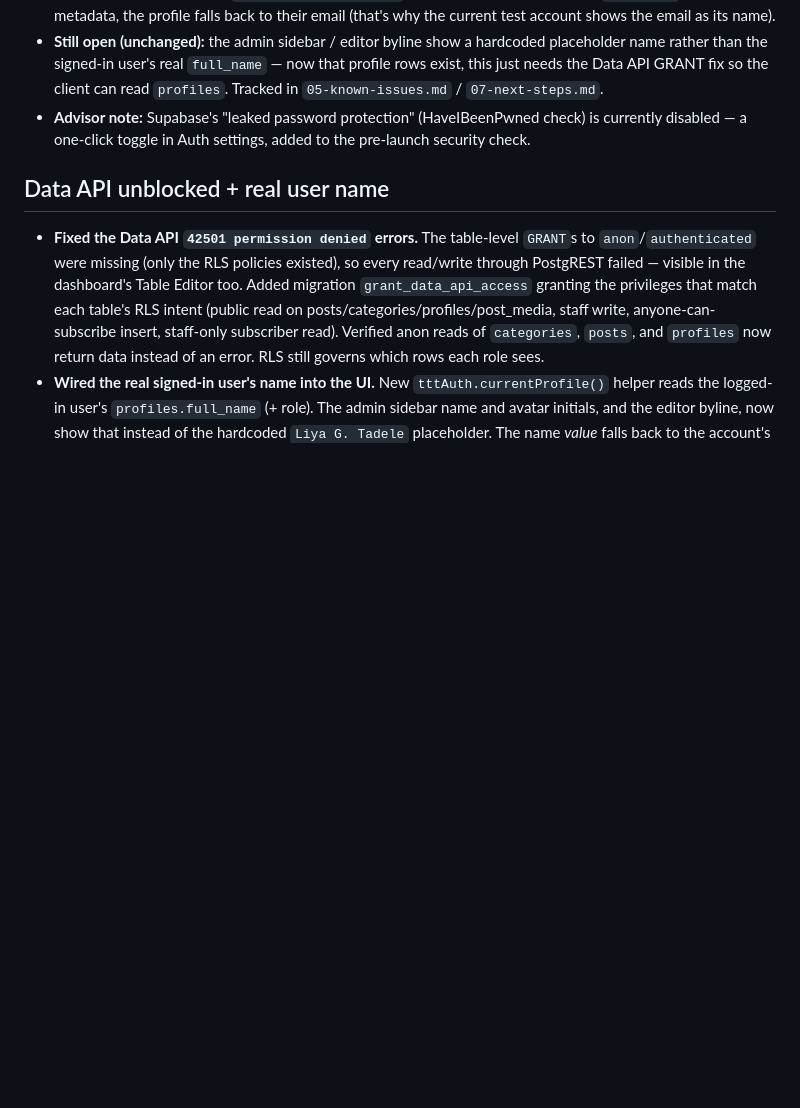
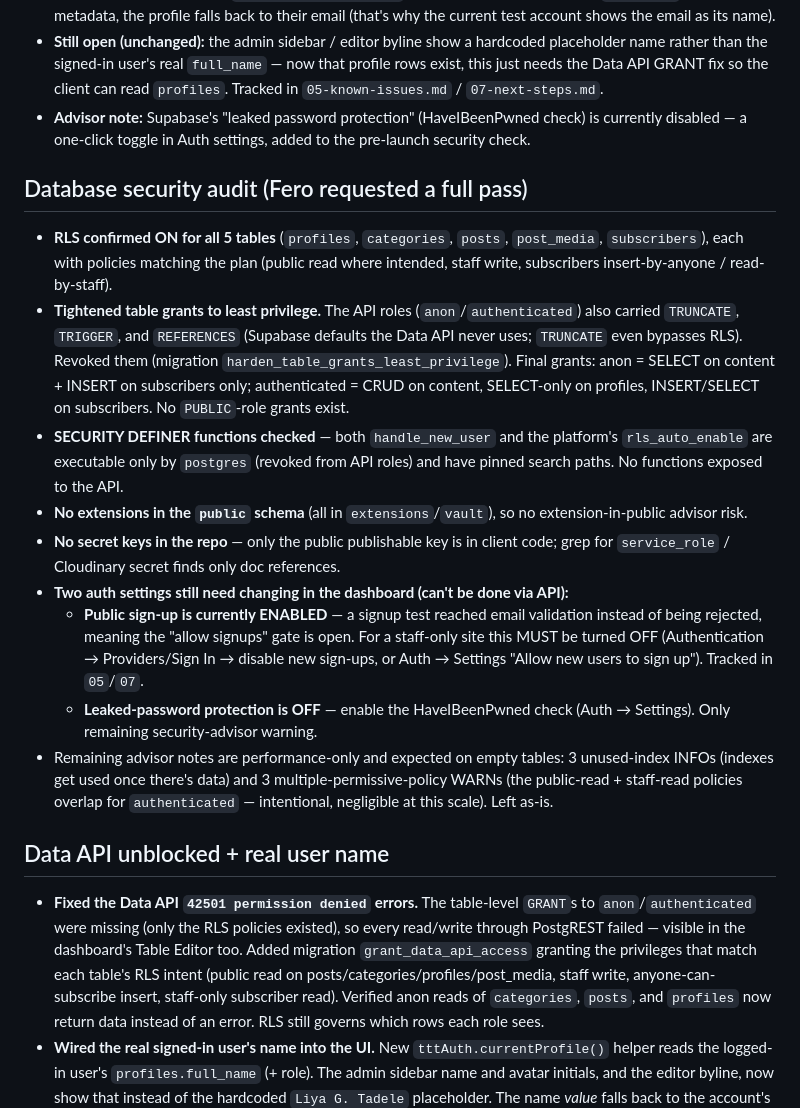
Before and after one commit to ferasbusiness666/TTT, a Markdown page: docs/06-changelog.md, the part around the change. Drawn GitHub-style; blank space fills up the shorter version.

```diff
--- a/docs/06-changelog.md
+++ b/docs/06-changelog.md
@@ -46,6 +46,17 @@
 - **Still open (unchanged):** the admin sidebar / editor byline show a hardcoded placeholder name rather than the signed-in user's real `full_name` — now that profile rows exist, this just needs the Data API GRANT fix so the client can read `profiles`. Tracked in `05-known-issues.md` / `07-next-steps.md`.
 - **Advisor note:** Supabase's "leaked password protection" (HaveIBeenPwned check) is currently disabled — a one-click toggle in Auth settings, added to the pre-launch security check.
 
+## Database security audit (Fero requested a full pass)
+- **RLS confirmed ON for all 5 tables** (`profiles`, `categories`, `posts`, `post_media`, `subscribers`), each with policies matching the plan (public read where intended, staff write, subscribers insert-by-anyone / read-by-staff).
+- **Tightened table grants to least privilege.** The API roles (`anon`/`authenticated`) also carried `TRUNCATE`, `TRIGGER`, and `REFERENCES` (Supabase defaults the Data API never uses; `TRUNCATE` even bypasses RLS). Revoked them (migration `harden_table_grants_least_privilege`). Final grants: anon = SELECT on content + INSERT on subscribers only; authenticated = CRUD on content, SELECT-only on profiles, INSERT/SELECT on subscribers. No `PUBLIC`-role grants exist.
+- **SECURITY DEFINER functions checked** — both `handle_new_user` and the platform's `rls_auto_enable` are executable only by `postgres` (revoked from API roles) and have pinned search paths. No functions exposed to the API.
+- **No extensions in the `public` schema** (all in `extensions`/`vault`), so no extension-in-public advisor risk.
+- **No secret keys in the repo** — only the public publishable key is in client code; grep for `service_role` / Cloudinary secret finds only doc references.
+- **Two auth settings still need changing in the dashboard (can't be done via API):**
+  - **Public sign-up is currently ENABLED** — a signup test reached email validation instead of being rejected, meaning the "allow signups" gate is open. For a staff-only site this MUST be turned OFF (Authentication → Providers/Sign In → disable new sign-ups, or Auth → Settings "Allow new users to sign up"). Tracked in `05`/`07`.
+  - **Leaked-password protection is OFF** — enable the HaveIBeenPwned check (Auth → Settings). Only remaining security-advisor warning.
+- Remaining advisor notes are performance-only and expected on empty tables: 3 unused-index INFOs (indexes get used once there's data) and 3 multiple-permissive-policy WARNs (the public-read + staff-read policies overlap for `authenticated` — intentional, negligible at this scale). Left as-is.
+
 ## Data API unblocked + real user name
 - **Fixed the Data API `42501 permission denied` errors.** The table-level `GRANT`s to `anon`/`authenticated` were missing (only the RLS policies existed), so every read/write through PostgREST failed — visible in the dashboard's Table Editor too. Added migration `grant_data_api_access` granting the privileges that match each table's RLS intent (public read on posts/categories/profiles/post_media, staff write, anyone-can-subscribe insert, staff-only subscriber read). Verified anon reads of `categories`, `posts`, and `profiles` now return data instead of an error. RLS still governs which rows each role sees.
 - **Wired the real signed-in user's name into the UI.** New `tttAuth.currentProfile()` helper reads the logged-in user's `profiles.full_name` (+ role). The admin sidebar name and avatar initials, and the editor byline, now show that instead of the hardcoded `Liya G. Tadele` placeholder. The name *value* falls back to the account's email until a `full_name` is set in Auth metadata (or directly on the profile row) — the Supabase quick-create dialog doesn't offer a metadata field, noted as an open question in `05-known-issues.md`.
```
Also changed, not shown: docs/05-known-issues.md (+1 -0 lines), docs/07-next-steps.md (+5 -5 lines).
